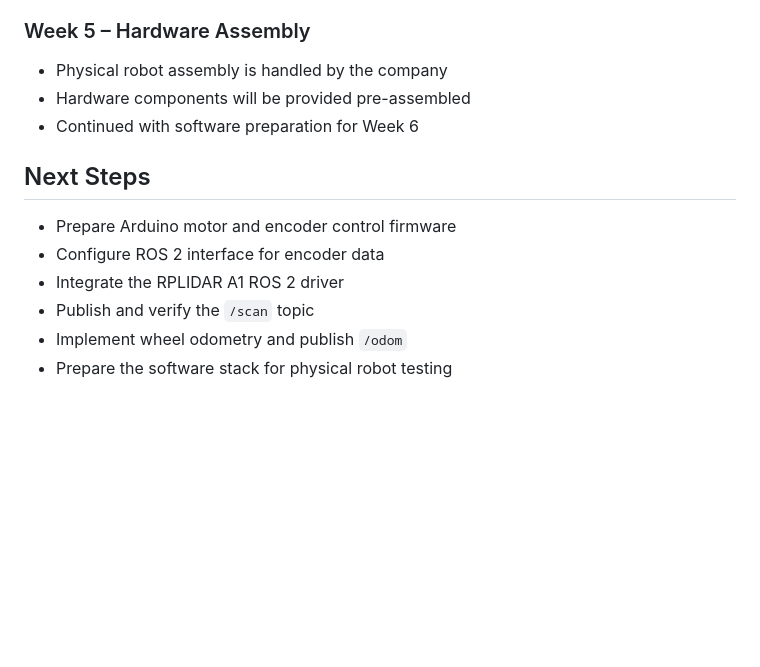
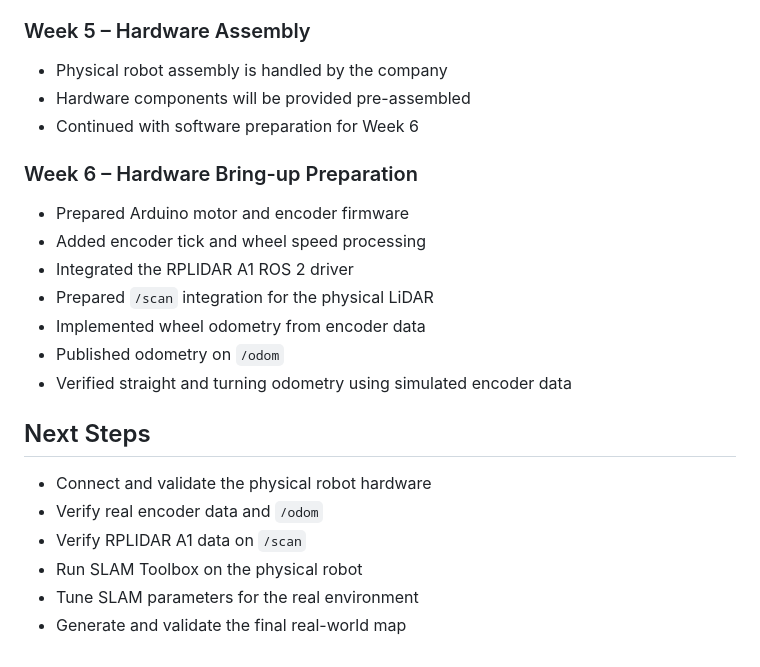
Before and after one commit to Jiangnan-NN/ros2-diff-drive-robot, a Markdown page: README.md, the part around the change. Drawn GitHub-style; blank space fills up the shorter version.

```diff
--- a/README.md
+++ b/README.md
@@ -232,11 +232,21 @@ The repository was reorganized to improve reproducibility and readability:
 - Hardware components will be provided pre-assembled
 - Continued with software preparation for Week 6
 
+### Week 6 – Hardware Bring-up Preparation
+
+- Prepared Arduino motor and encoder firmware
+- Added encoder tick and wheel speed processing
+- Integrated the RPLIDAR A1 ROS 2 driver
+- Prepared `/scan` integration for the physical LiDAR
+- Implemented wheel odometry from encoder data
+- Published odometry on `/odom`
+- Verified straight and turning odometry using simulated encoder data
+
 ## Next Steps
 
-- Prepare Arduino motor and encoder control firmware
-- Configure ROS 2 interface for encoder data
-- Integrate the RPLIDAR A1 ROS 2 driver
-- Publish and verify the `/scan` topic
-- Implement wheel odometry and publish `/odom`
-- Prepare the software stack for physical robot testing
+- Connect and validate the physical robot hardware
+- Verify real encoder data and `/odom`
+- Verify RPLIDAR A1 data on `/scan`
+- Run SLAM Toolbox on the physical robot
+- Tune SLAM parameters for the real environment
+- Generate and validate the final real-world map
```
